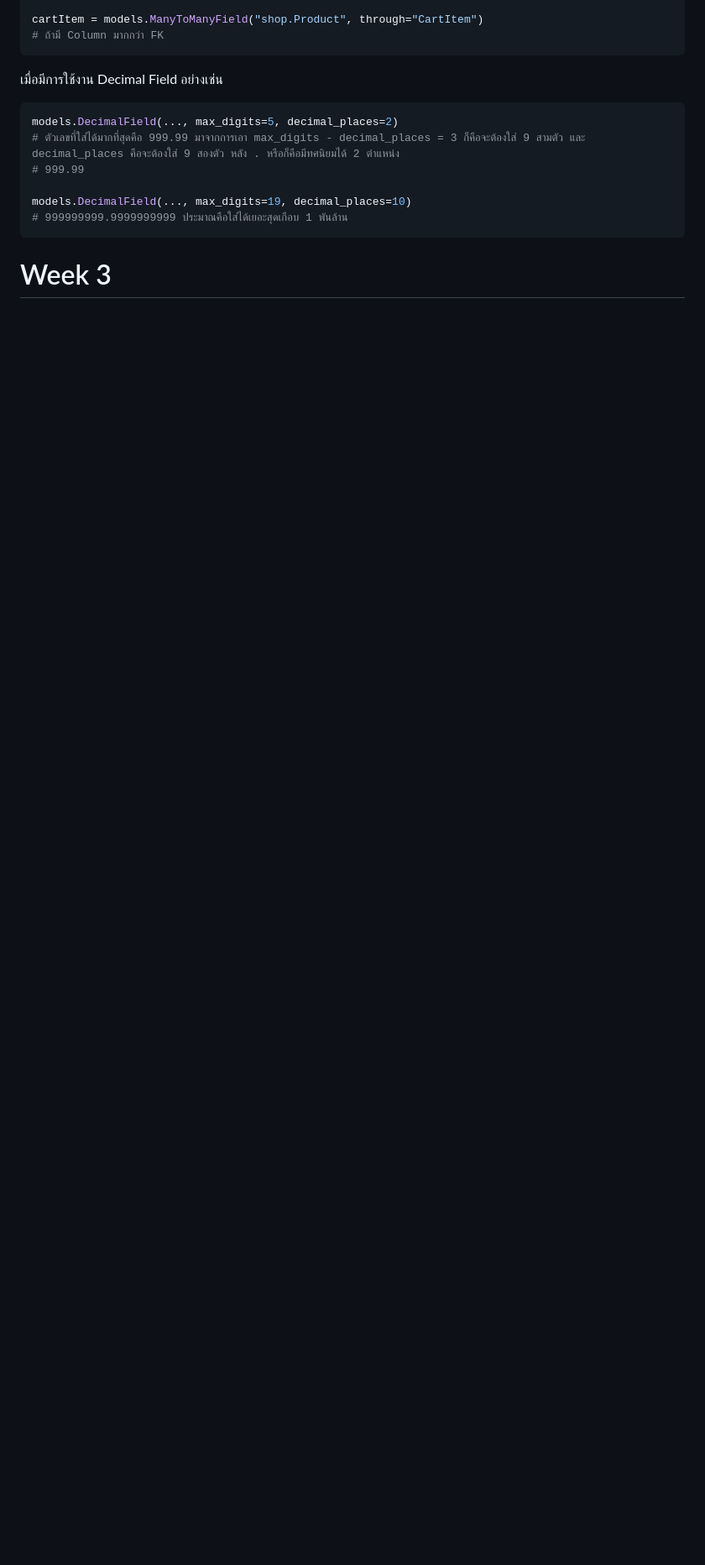
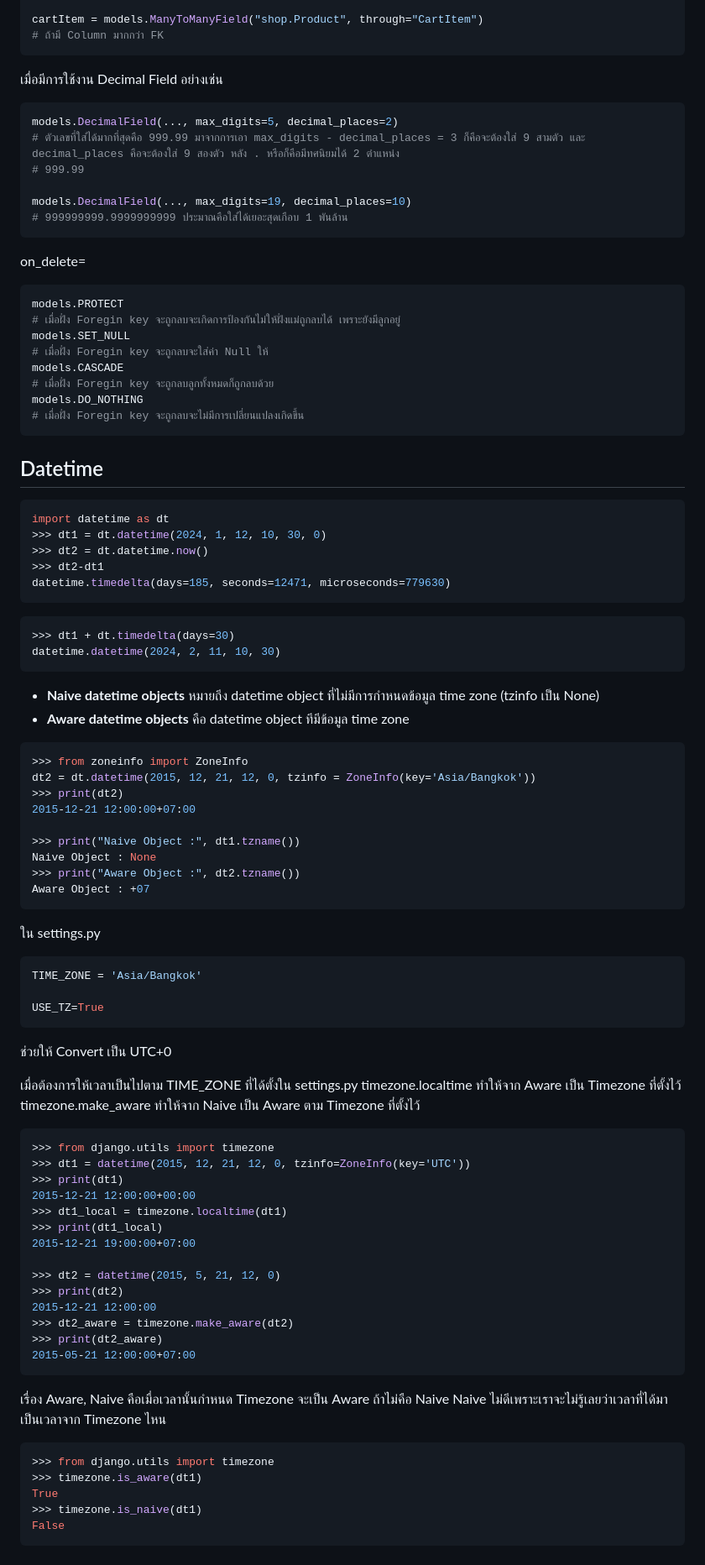
Before and after one commit to bess11234/Server-side, a Markdown page: README.md, the part around one of its changes. Shown at 84% size. Drawn GitHub-style; blank space fills up the shorter version.

````diff
--- a/README.md
+++ b/README.md
@@ -133,4 +134,80 @@ models.DecimalField(..., max_digits=19, decimal_places=10)
 # 999999999.9999999999 ประมาณคือใส่ได้เยอะสุดเกือบ 1 พันล้าน
 ```
 
-# Week 3
+on_delete=
+```bash
+models.PROTECT
+# เมื่อฝั่ง Foregin key จะถูกลบจะเกิดการป้องกันไม่ให้ฝั่งแม่ถูกลบได้ เพราะยังมีลูกอยู่
+models.SET_NULL
+# เมื่อฝั่ง Foregin key จะถูกลบจะใส่ค่า Null ให้
+models.CASCADE
+# เมื่อฝั่ง Foregin key จะถูกลบลูกทั้งหมดก็ถูกลบด้วย
+models.DO_NOTHING
+# เมื่อฝั่ง Foregin key จะถูกลบจะไม่มีการเปลี่ยนแปลงเกิดขึ้น
+```
+
+## Datetime
+```python
+import datetime as dt
+>>> dt1 = dt.datetime(2024, 1, 12, 10, 30, 0)
+>>> dt2 = dt.datetime.now()
+>>> dt2-dt1
+datetime.timedelta(days=185, seconds=12471, microseconds=779630)
+```
+
+```python
+>>> dt1 + dt.timedelta(days=30)
+datetime.datetime(2024, 2, 11, 10, 30)
+```
+- **Naive datetime objects** หมายถึง datetime object ที่ไม่มีการกำหนดข้อมูล time zone (tzinfo เป็น None)
+- **Aware datetime objects** คือ datetime object ทีมีข้อมูล time zone
+
+```python
+>>> from zoneinfo import ZoneInfo
+dt2 = dt.datetime(2015, 12, 21, 12, 0, tzinfo = ZoneInfo(key='Asia/Bangkok'))
+>>> print(dt2)
+2015-12-21 12:00:00+07:00
+
+>>> print("Naive Object :", dt1.tzname())
+Naive Object : None
+>>> print("Aware Object :", dt2.tzname())
+Aware Object : +07
+```
+
+ใน settings.py
+```python
+TIME_ZONE = 'Asia/Bangkok'
+
+USE_TZ=True
+```
+ช่วยให้ Convert เป็น UTC+0
+
+เมื่อต้องการให้เวลาเป็นไปตาม TIME_ZONE ที่ได้ตั้งใน settings.py
+timezone.localtime ทำให้จาก Aware เป็น Timezone ที่ตั้งไว้
+timezone.make_aware ทำให้จาก Naive เป็น Aware ตาม Timezone ที่ตั้งไว้
+```python
+>>> from django.utils import timezone
+>>> dt1 = datetime(2015, 12, 21, 12, 0, tzinfo=ZoneInfo(key='UTC'))
+>>> print(dt1)
+2015-12-21 12:00:00+00:00
+>>> dt1_local = timezone.localtime(dt1)
+>>> print(dt1_local)
+2015-12-21 19:00:00+07:00
+
+>>> dt2 = datetime(2015, 5, 21, 12, 0)
+>>> print(dt2)
+2015-12-21 12:00:00
+>>> dt2_aware = timezone.make_aware(dt2)
+>>> print(dt2_aware)
+2015-05-21 12:00:00+07:00
+```
+
+เรื่อง Aware, Naive คือเมื่อเวลานั้นกำหนด Timezone จะเป็น Aware ถ้าไม่คือ Naive
+Naive ไม่ดีเพราะเราจะไม่รู้เลยว่าเวลาที่ได้มาเป็นเวลาจาก Timezone ไหน
+```python
+>>> from django.utils import timezone
+>>> timezone.is_aware(dt1)
+True
+>>> timezone.is_naive(dt1)
+False
+```
````
Also changed, not shown: other parts of README.md (+2 -1 lines), week3/README.md (+3 -3 lines).
